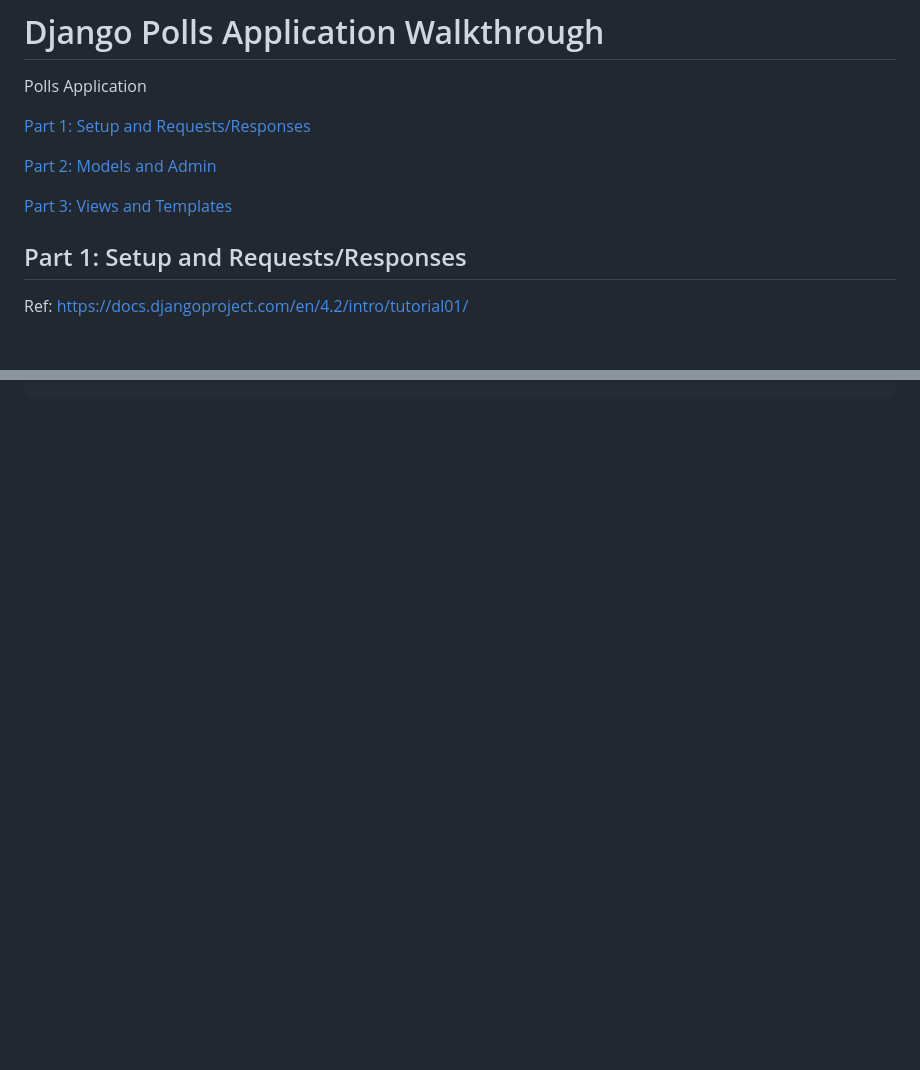
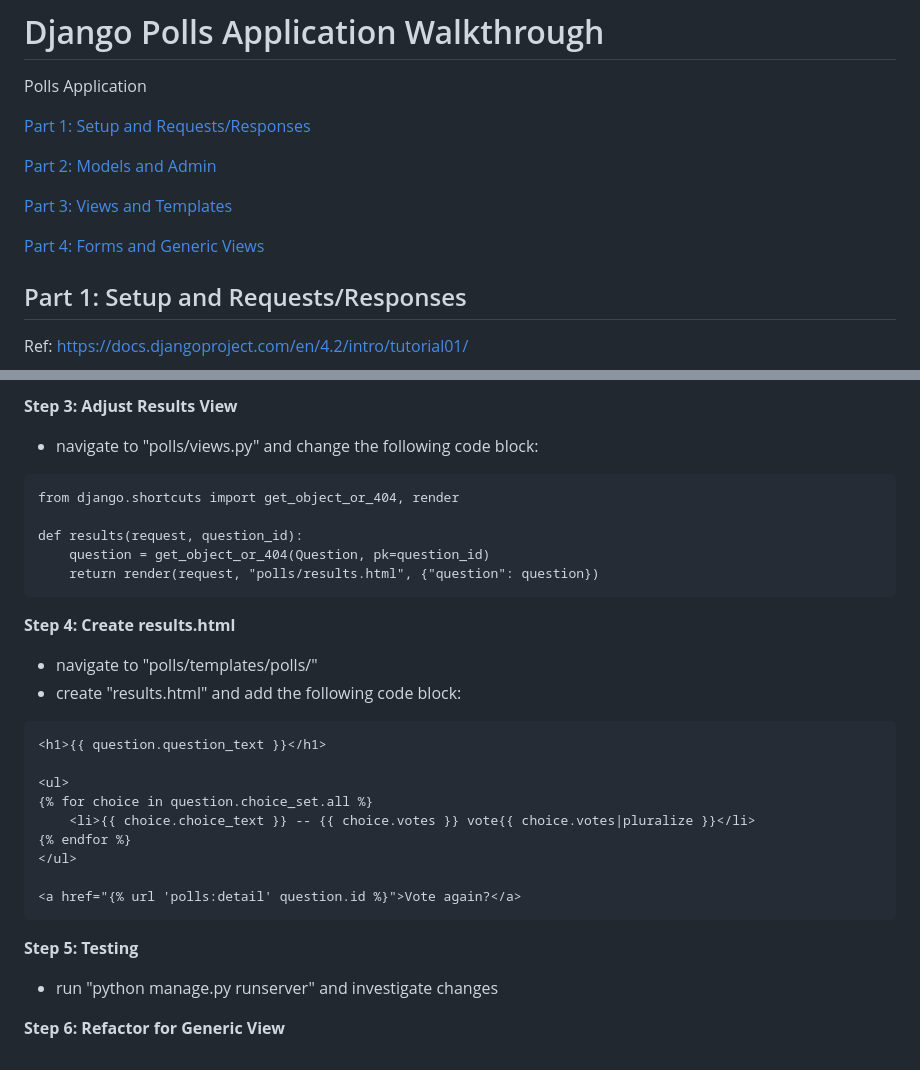
Before and after one commit to coreyyangsmith/Summer-Project-2023, a Markdown page: Documentation/Django/Django_Documentation_Walkthrough.MD, 2 parts joined by grey strips. Drawn GitHub-style; blank space fills up the shorter version.

````diff
--- a/Documentation/Django/Django_Documentation_Walkthrough.MD
+++ b/Documentation/Django/Django_Documentation_Walkthrough.MD
@@ -7,6 +7,8 @@ Polls Application
 [Part 2: Models and Admin](#part-2-models-and-admin)
 
 [Part 3: Views and Templates](#part-3-views-and-templates)
+
+[Part 4: Forms and Generic Views](#part-4-forms-and-generic-views)
 
 ## Part 1: Setup and Requests/Responses
 Ref: https://docs.djangoproject.com/en/4.2/intro/tutorial01/
@@ -382,0 +454,29 @@ urlpatterns = [
+**Step 3: Adjust Results View**
+* navigate to "polls/views.py" and change the following code block:
+```
+from django.shortcuts import get_object_or_404, render
+
+def results(request, question_id):
+    question = get_object_or_404(Question, pk=question_id)
+    return render(request, "polls/results.html", {"question": question})
+```
+
+**Step 4: Create results.html**
+* navigate to "polls/templates/polls/"
+* create "results.html" and add the following code block:
+```
+<h1>{{ question.question_text }}</h1>
+
+<ul>
+{% for choice in question.choice_set.all %}
+    <li>{{ choice.choice_text }} -- {{ choice.votes }} vote{{ choice.votes|pluralize }}</li>
+{% endfor %}
+</ul>
+
+<a href="{% url 'polls:detail' question.id %}">Vote again?</a>
+```
+
+**Step 5: Testing**
+* run "python manage.py runserver" and investigate changes
+
+**Step 6: Refactor for Generic View**
````
Also changed, not shown: other parts of Documentation/Django/Django_Documentation_Walkthrough.MD (+69 -0 lines).
